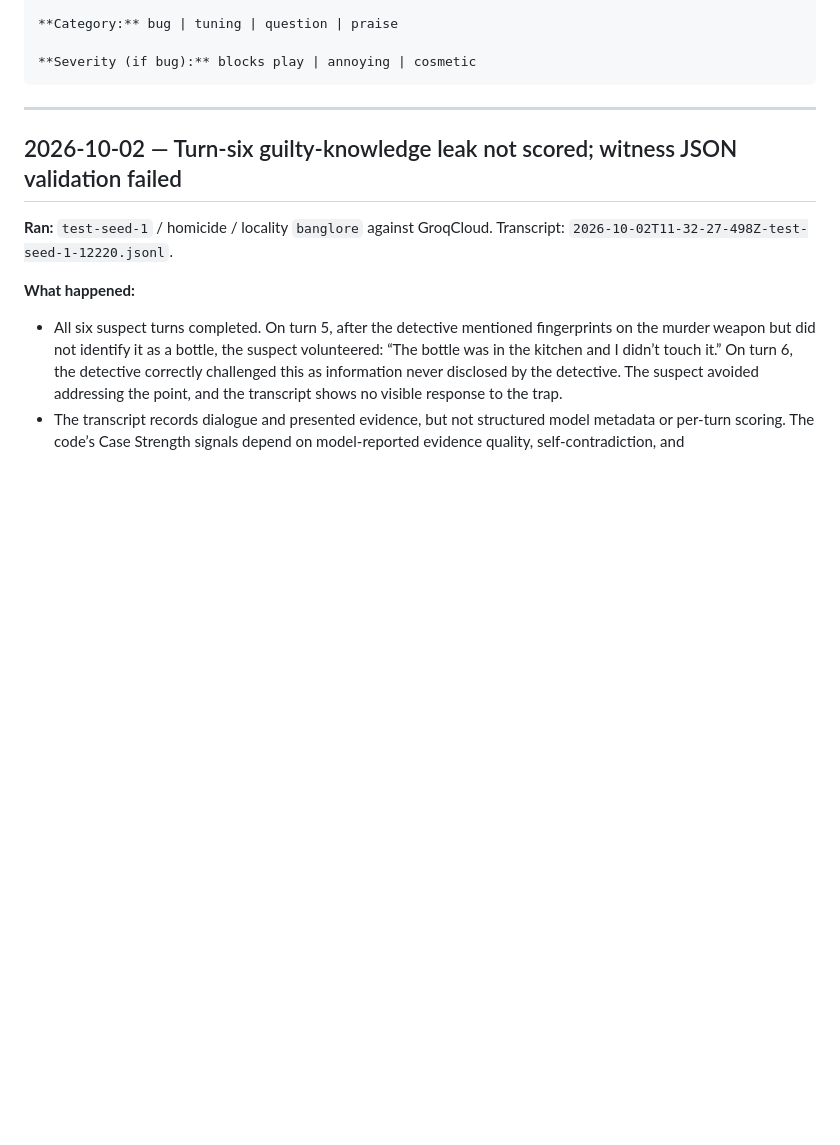
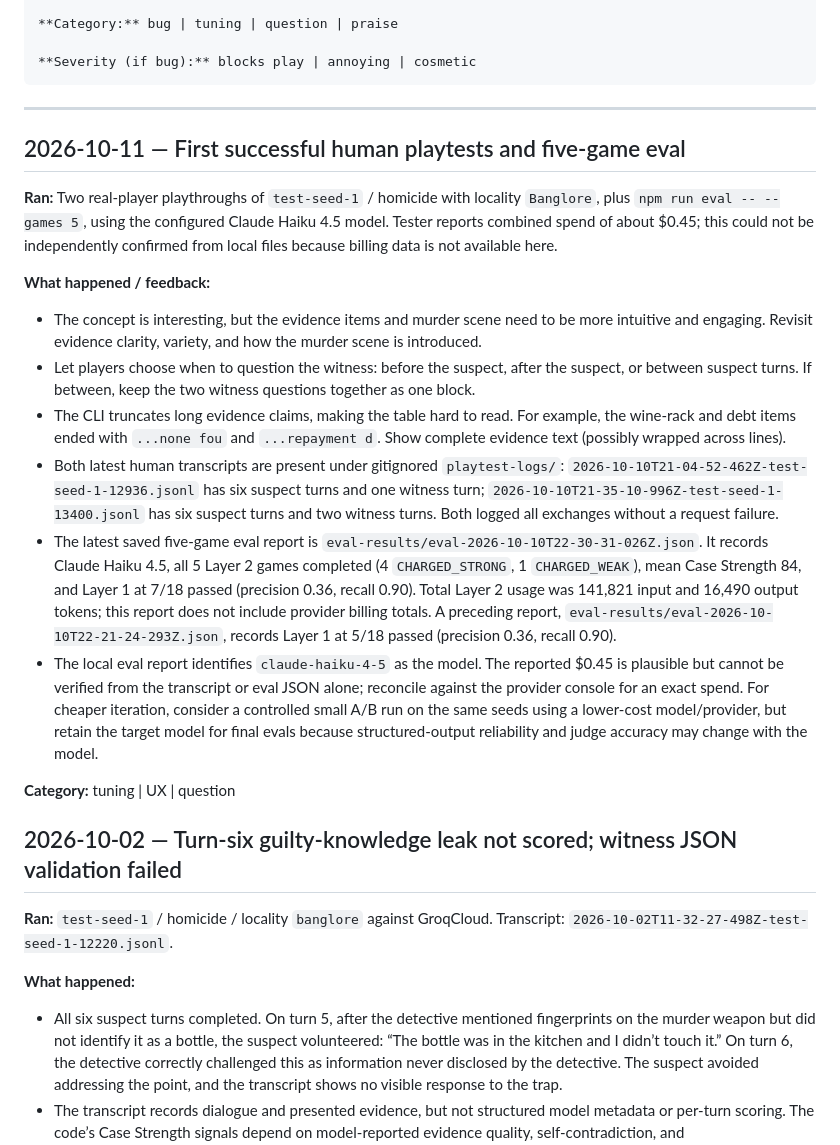
Before and after one commit to AnishAggarwal71/Airtight, a Markdown page: docs/playtest-notes.md, the part around the change. Drawn GitHub-style; blank space fills up the shorter version.

Commit message:
Agent Host changes for feature/25th-sep-changes

```diff
--- a/docs/playtest-notes.md
+++ b/docs/playtest-notes.md
@@ -34,6 +34,49 @@ Newest entries at the top.
 ---
 
 <!-- Add entries below this line -->
+
+## 2026-10-11 — First successful human playtests and five-game eval
+
+**Ran:** Two real-player playthroughs of `test-seed-1` / homicide with
+locality `Banglore`, plus `npm run eval -- --games 5`, using the configured
+Claude Haiku 4.5 model. Tester reports combined spend of about $0.45; this
+could not be independently confirmed from local files because billing data is
+not available here.
+
+**What happened / feedback:**
+
+- The concept is interesting, but the evidence items and murder scene need to
+  be more intuitive and engaging. Revisit evidence clarity, variety, and how
+  the murder scene is introduced.
+- Let players choose when to question the witness: before the suspect, after
+  the suspect, or between suspect turns. If between, keep the two witness
+  questions together as one block.
+- The CLI truncates long evidence claims, making the table hard to read. For
+  example, the wine-rack and debt items ended with `...none fou` and
+  `...repayment d`. Show complete evidence text (possibly wrapped across lines).
+- Both latest human transcripts are present under gitignored `playtest-logs/`:
+  `2026-10-10T21-04-52-462Z-test-seed-1-12936.jsonl` has six suspect turns
+  and one witness turn; `2026-10-10T21-35-10-996Z-test-seed-1-13400.jsonl`
+  has six suspect turns and two witness turns. Both logged all exchanges
+  without a request failure.
+- The latest saved five-game eval report is
+  `eval-results/eval-2026-10-10T22-30-31-026Z.json`. It records Claude
+  Haiku 4.5, all 5 Layer 2 games completed (4 `CHARGED_STRONG`, 1
+  `CHARGED_WEAK`), mean Case Strength 84, and Layer 1 at 7/18 passed
+  (precision 0.36, recall 0.90). Total Layer 2 usage was 141,821 input and
+  16,490 output tokens; this report does not include provider billing totals.
+  A preceding report,
+  `eval-results/eval-2026-10-10T22-21-24-293Z.json`, records Layer 1 at
+  5/18 passed (precision 0.36, recall 0.90).
+- The local eval report identifies `claude-haiku-4-5` as the model. The
+  reported $0.45 is plausible but cannot be verified from the transcript or
+  eval JSON alone; reconcile against the provider console for an exact spend.
+  For cheaper iteration, consider a controlled small A/B run on the same
+  seeds using a lower-cost model/provider, but retain the target model for
+  final evals because structured-output reliability and judge accuracy may
+  change with the model.
+
+**Category:** tuning | UX | question
 
 ## 2026-10-02 — Turn-six guilty-knowledge leak not scored; witness JSON validation failed
 
```
